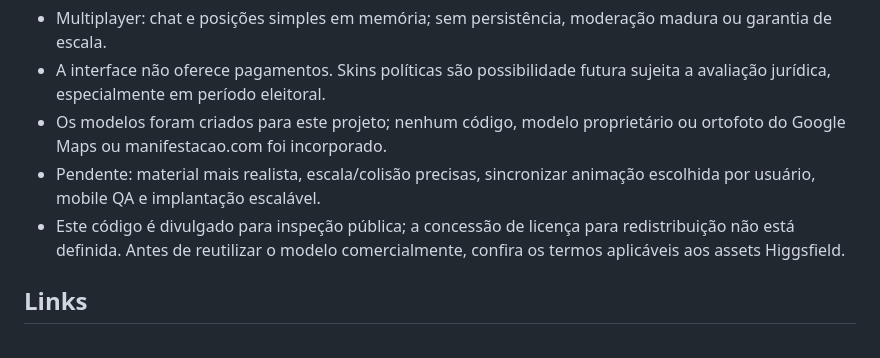
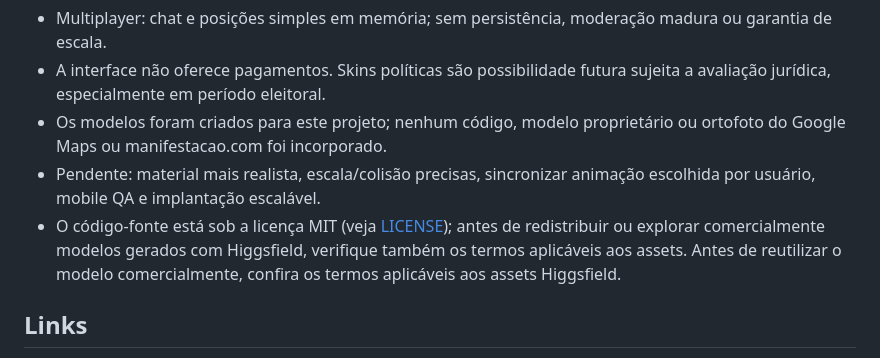
Before and after one commit to Marcusvrg23/agora-brasil, a Markdown page: README.md, the part around the change. Drawn GitHub-style.

Commit message:
docs: alinhar licença MIT e ressalvas dos assets

```diff
--- a/README.md
+++ b/README.md
@@ -49,7 +49,7 @@ As salas para outros municípios **ainda compartilham o cenário experimental de
 - A interface não oferece pagamentos. Skins políticas são possibilidade futura sujeita a avaliação jurídica, especialmente em período eleitoral.
 - Os modelos foram criados para este projeto; nenhum código, modelo proprietário ou ortofoto do Google Maps ou manifestacao.com foi incorporado.
 - Pendente: material mais realista, escala/colisão precisas, sincronizar animação escolhida por usuário, mobile QA e implantação escalável.
-- Este código é divulgado para inspeção pública; a concessão de licença para redistribuição não está definida. Antes de reutilizar o modelo comercialmente, confira os termos aplicáveis aos assets Higgsfield.
+- O código-fonte está sob a licença MIT (veja [LICENSE](LICENSE)); antes de redistribuir ou explorar comercialmente modelos gerados com Higgsfield, verifique também os termos aplicáveis aos assets. Antes de reutilizar o modelo comercialmente, confira os termos aplicáveis aos assets Higgsfield.
 
 ## Links
 
```
